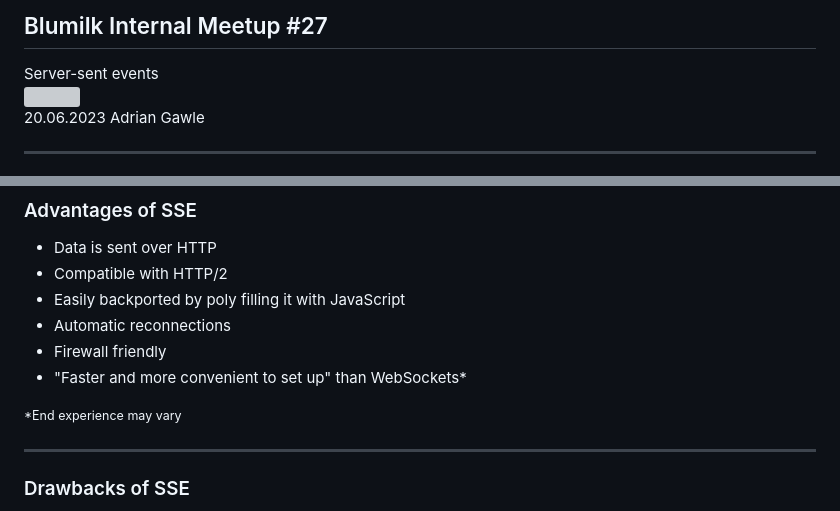
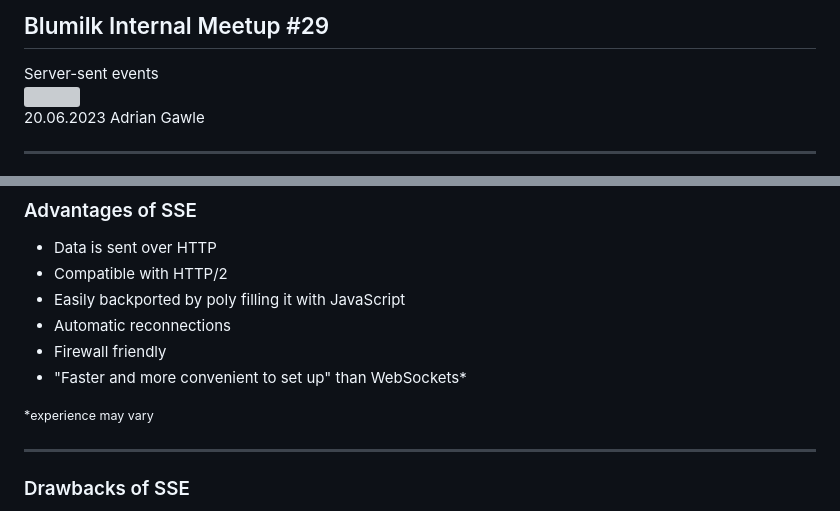
Before and after one commit to blumilksoftware/internal-meetups, a Markdown page: 2023-06-20-server-sent-events/slides/slides.md, 2 parts joined by grey strips. GitHub-like rendering; grey boxes are pictures that could not be loaded.

Commit message:
#61 - June 2023 - Server-sent events

```diff
--- a/2023-06-20-server-sent-events/slides/slides.md
+++ b/2023-06-20-server-sent-events/slides/slides.md
@@ -1,4 +1,4 @@
-## Blumilk Internal Meetup #27
+## Blumilk Internal Meetup #29
 Server-sent events
 <br>
 <img style="height: 4em;" data-src="presentations/2023-06-20-server-sent-events/images/sse.gif">
@@ -49,7 +49,7 @@ Adrian Gawle
 <li>"Faster and more convenient to set up" than WebSockets*</li>
 </ul>
 
-<small>*End experience may vary</small>
+<small>*experience may vary</small>
 
 ---
 ### Drawbacks of SSE
```
Also changed, not shown: readme.md (+1 -1 lines).
